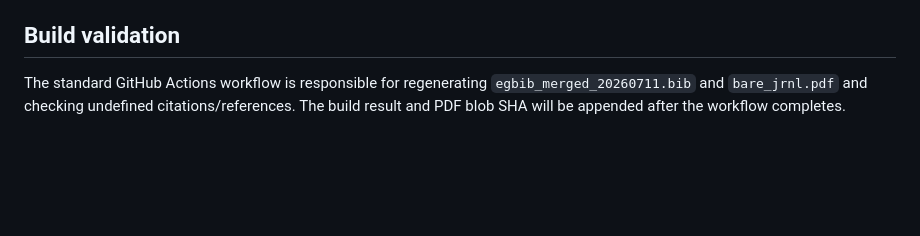
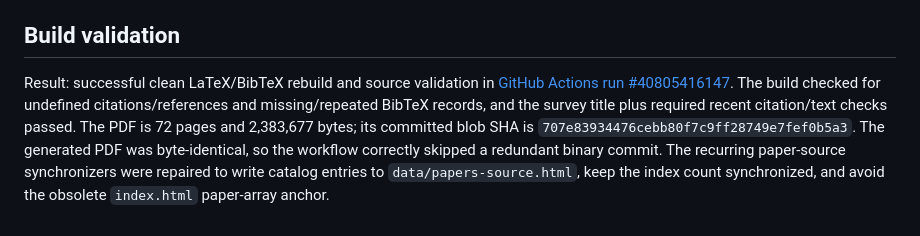
Before and after one commit to ruixv/NLOS_Overview, a Markdown page: updates/2026-10-29-final-venue-audit.md, the part around the change. Rendered like a GitHub page; blank space fills up the shorter version.

Commit message:
Record successful final-venue audit and rebuild validation

```diff
--- a/updates/2026-10-29-final-venue-audit.md
+++ b/updates/2026-10-29-final-venue-audit.md
@@ -25,4 +25,4 @@ Forward-citation and scholarly-index checks revisited Velten et al. (2012), LCT,
 
 ## Build validation
 
-The standard GitHub Actions workflow is responsible for regenerating `egbib_merged_20260711.bib` and `bare_jrnl.pdf` and checking undefined citations/references. The build result and PDF blob SHA will be appended after the workflow completes.
+Result: successful clean LaTeX/BibTeX rebuild and source validation in [GitHub Actions run #40805416147](https://github.com/ruixv/NLOS_Overview/actions/runs/40805416147). The build checked for undefined citations/references and missing/repeated BibTeX records, and the survey title plus required recent citation/text checks passed. The PDF is 72 pages and 2,383,677 bytes; its committed blob SHA is `707e83934476cebb80f7c9ff28749e7fef0b5a3`. The generated PDF was byte-identical, so the workflow correctly skipped a redundant binary commit. The recurring paper-source synchronizers were repaired to write catalog entries to `data/papers-source.html`, keep the index count synchronized, and avoid the obsolete `index.html` paper-array anchor.
```
